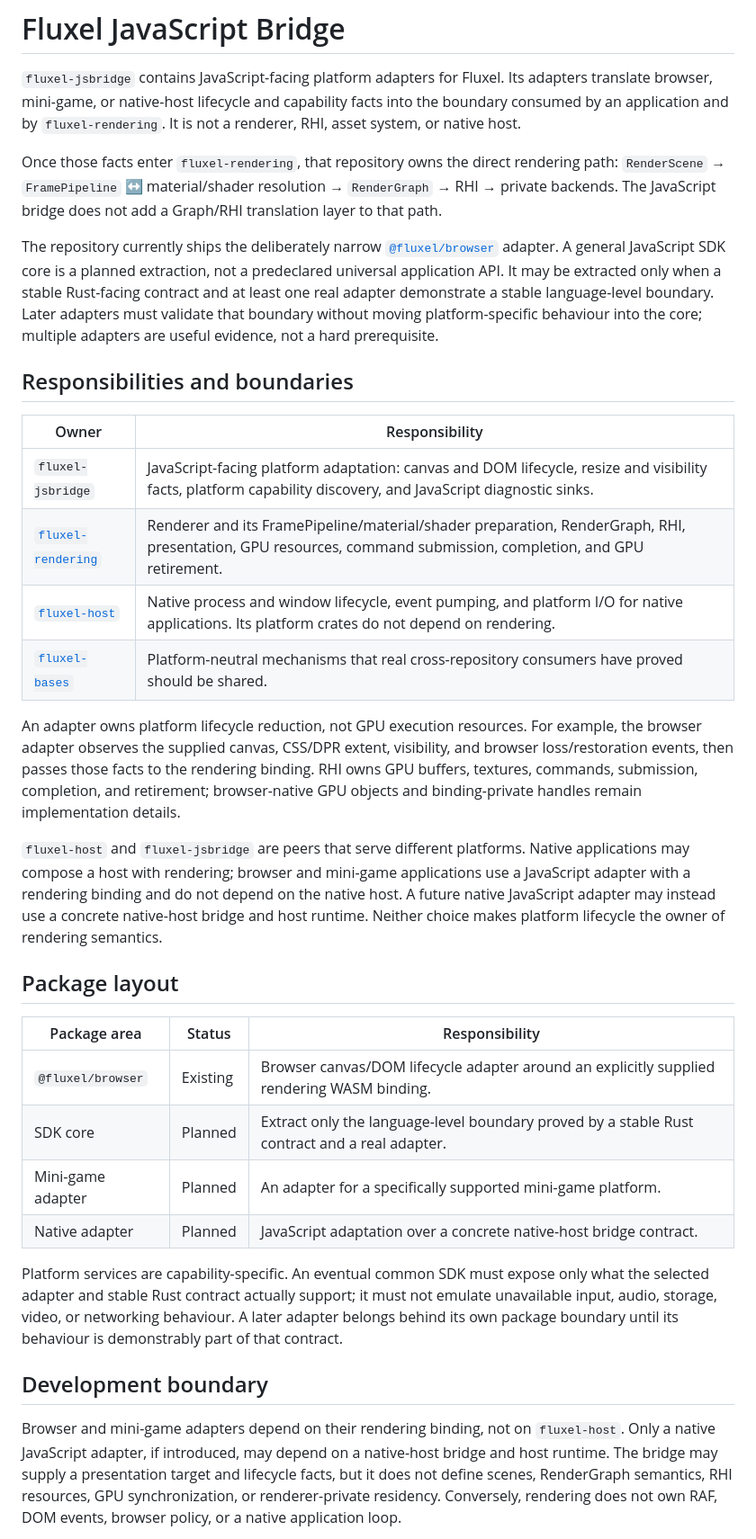
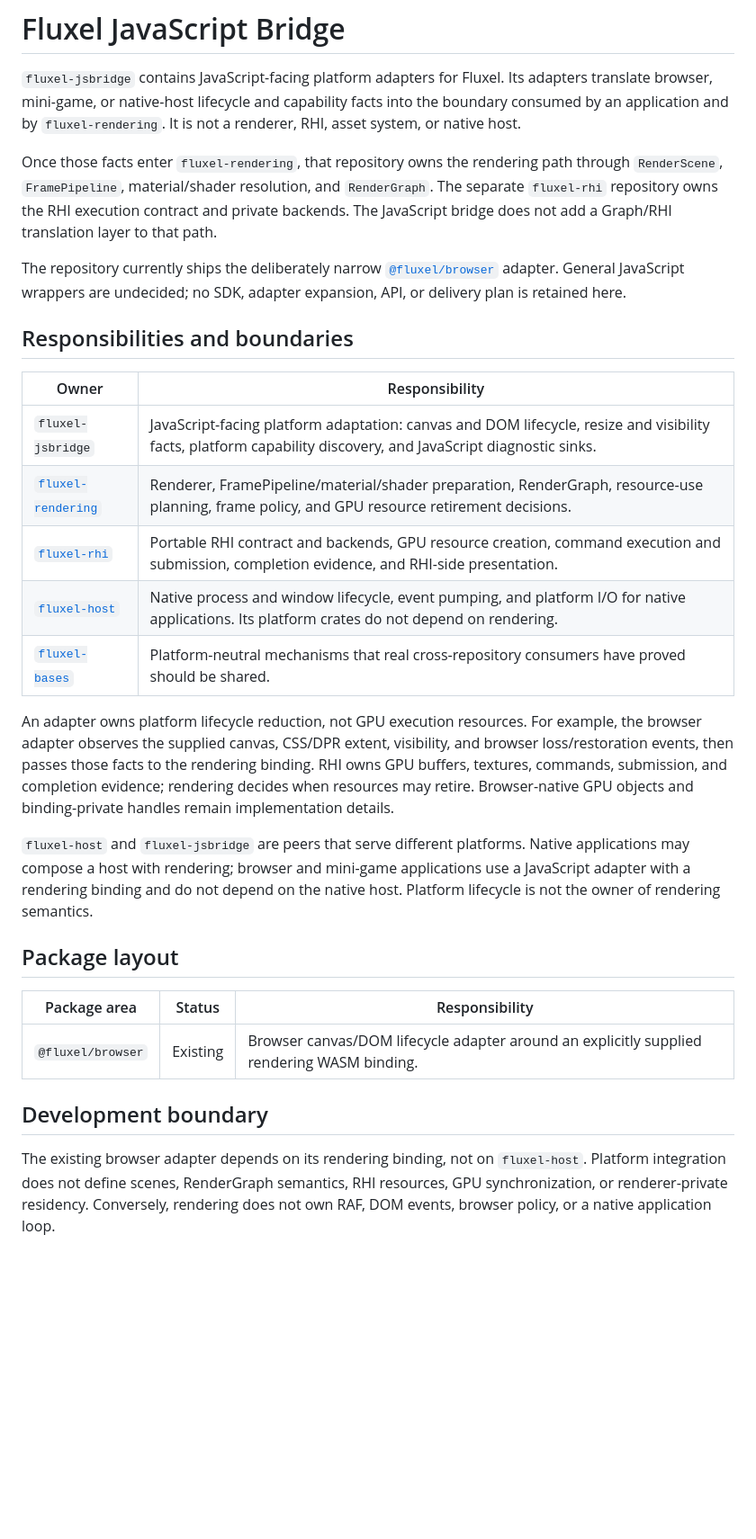
Before and after one commit to fluxel-project/fluxel-jsbridge, a Markdown page: README.md, the part around the change. Shown at 90% size. Rendered like a GitHub page; blank space fills up the shorter version.

Commit message:
docs: clarify RHI ownership and defer JavaScript SDK design

```diff
--- a/README.md
+++ b/README.md
@@ -5,63 +5,50 @@ Its adapters translate browser, mini-game, or native-host lifecycle and
 capability facts into the boundary consumed by an application and by
 `fluxel-rendering`. It is not a renderer, RHI, asset system, or native host.
 
-Once those facts enter `fluxel-rendering`, that repository owns the direct
-rendering path: `RenderScene` → `FramePipeline` ↔ material/shader resolution
-→ `RenderGraph` → RHI → private backends. The JavaScript bridge does not add a
-Graph/RHI translation layer to that path.
+Once those facts enter `fluxel-rendering`, that repository owns the rendering
+path through `RenderScene`, `FramePipeline`, material/shader resolution, and
+`RenderGraph`. The separate `fluxel-rhi` repository owns the RHI execution
+contract and private backends. The JavaScript bridge does not add a Graph/RHI
+translation layer to that path.
 
 The repository currently ships the deliberately narrow
-[`@fluxel/browser`](./packages/browser/README.md) adapter. A general JavaScript
-SDK core is a planned extraction, not a predeclared universal application API.
-It may be extracted only when a stable Rust-facing contract and at least one
-real adapter demonstrate a stable language-level boundary. Later adapters must
-validate that boundary without moving platform-specific behaviour into the
-core; multiple adapters are useful evidence, not a hard prerequisite.
+[`@fluxel/browser`](./packages/browser/README.md) adapter. General JavaScript
+wrappers are undecided; no SDK, adapter expansion, API, or delivery plan is
+retained here.
 
 ## Responsibilities and boundaries
 
 | Owner | Responsibility |
 | --- | --- |
 | `fluxel-jsbridge` | JavaScript-facing platform adaptation: canvas and DOM lifecycle, resize and visibility facts, platform capability discovery, and JavaScript diagnostic sinks. |
-| [`fluxel-rendering`](https://github.com/fluxel-project/fluxel-rendering) | Renderer and its FramePipeline/material/shader preparation, RenderGraph, RHI, presentation, GPU resources, command submission, completion, and GPU retirement. |
+| [`fluxel-rendering`](https://github.com/fluxel-project/fluxel-rendering) | Renderer, FramePipeline/material/shader preparation, RenderGraph, resource-use planning, frame policy, and GPU resource retirement decisions. |
+| [`fluxel-rhi`](https://github.com/fluxel-project/fluxel-rhi) | Portable RHI contract and backends, GPU resource creation, command execution and submission, completion evidence, and RHI-side presentation. |
 | [`fluxel-host`](https://github.com/fluxel-project/fluxel-host) | Native process and window lifecycle, event pumping, and platform I/O for native applications. Its platform crates do not depend on rendering. |
 | [`fluxel-bases`](https://github.com/fluxel-project/fluxel-bases) | Platform-neutral mechanisms that real cross-repository consumers have proved should be shared. |
 
 An adapter owns platform lifecycle reduction, not GPU execution resources. For
 example, the browser adapter observes the supplied canvas, CSS/DPR extent,
 visibility, and browser loss/restoration events, then passes those facts to the
-rendering binding. RHI owns GPU buffers, textures, commands, submission,
-completion, and retirement; browser-native GPU objects and binding-private
-handles remain implementation details.
+rendering binding. RHI owns GPU buffers, textures, commands, submission, and
+completion evidence; rendering decides when resources may retire. Browser-native
+GPU objects and binding-private handles remain implementation details.
 
 `fluxel-host` and `fluxel-jsbridge` are peers that serve different platforms.
 Native applications may compose a host with rendering; browser and mini-game
 applications use a JavaScript adapter with a rendering binding and do not
-depend on the native host. A future native JavaScript adapter may instead use a
-concrete native-host bridge and host runtime. Neither choice makes platform
-lifecycle the owner of rendering semantics.
+depend on the native host. Platform lifecycle is not the owner of rendering
+semantics.
 
 ## Package layout
 
 | Package area | Status | Responsibility |
 | --- | --- | --- |
 | `@fluxel/browser` | Existing | Browser canvas/DOM lifecycle adapter around an explicitly supplied rendering WASM binding. |
-| SDK core | Planned | Extract only the language-level boundary proved by a stable Rust contract and a real adapter. |
-| Mini-game adapter | Planned | An adapter for a specifically supported mini-game platform. |
-| Native adapter | Planned | JavaScript adaptation over a concrete native-host bridge contract. |
-
-Platform services are capability-specific. An eventual common SDK must expose
-only what the selected adapter and stable Rust contract actually support; it
-must not emulate unavailable input, audio, storage, video, or networking
-behaviour. A later adapter belongs behind its own package boundary until its
-behaviour is demonstrably part of that contract.
 
 ## Development boundary
 
-Browser and mini-game adapters depend on their rendering binding, not on
-`fluxel-host`. Only a native JavaScript adapter, if introduced, may depend on
-a native-host bridge and host runtime. The bridge may supply a presentation
-target and lifecycle facts, but it does not define scenes, RenderGraph
+The existing browser adapter depends on its rendering binding, not on
+`fluxel-host`. Platform integration does not define scenes, RenderGraph
 semantics, RHI resources, GPU synchronization, or renderer-private residency.
 Conversely, rendering does not own RAF, DOM events, browser policy, or a
 native application loop.
```
Also changed, not shown: packages/browser/README.md (+4 -2 lines).
